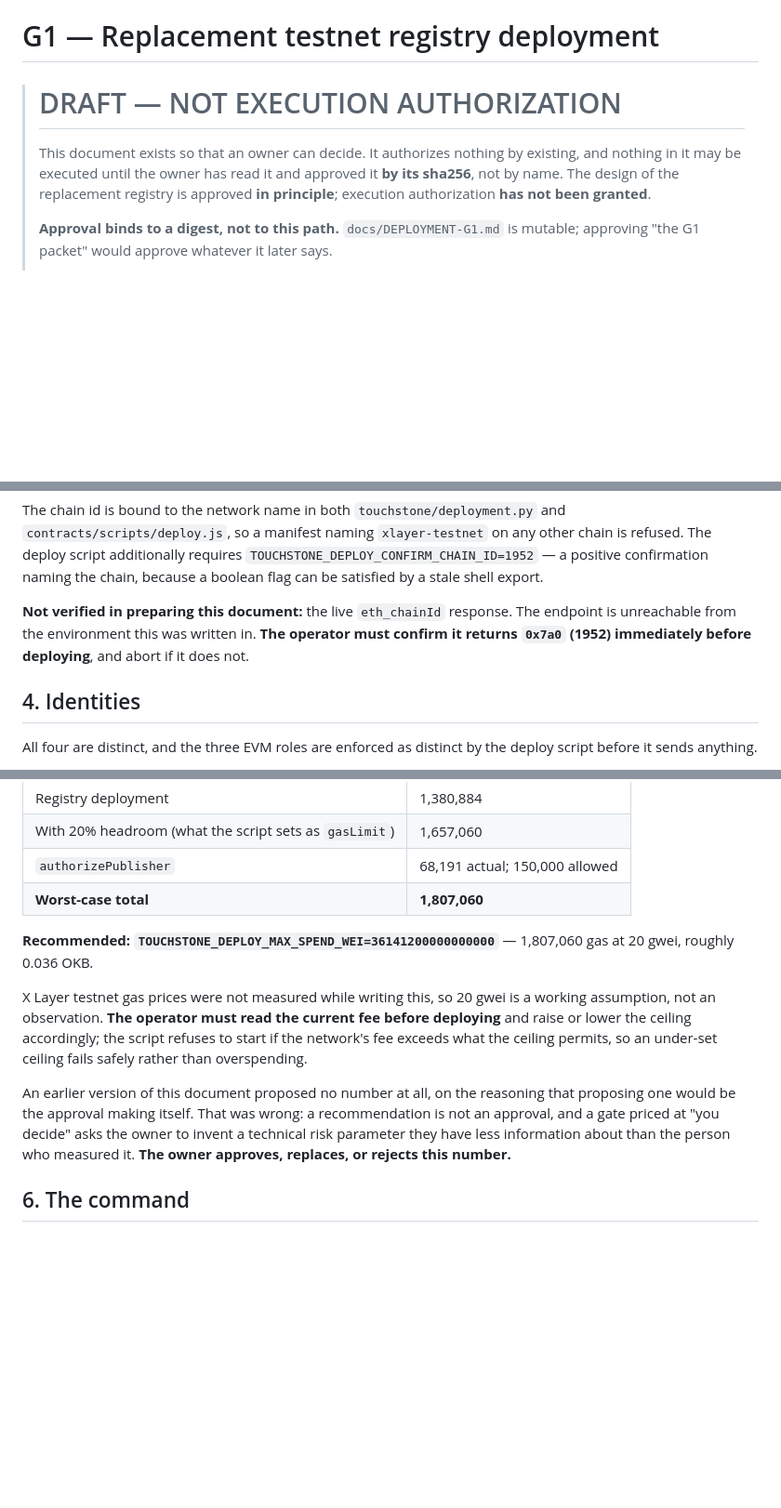
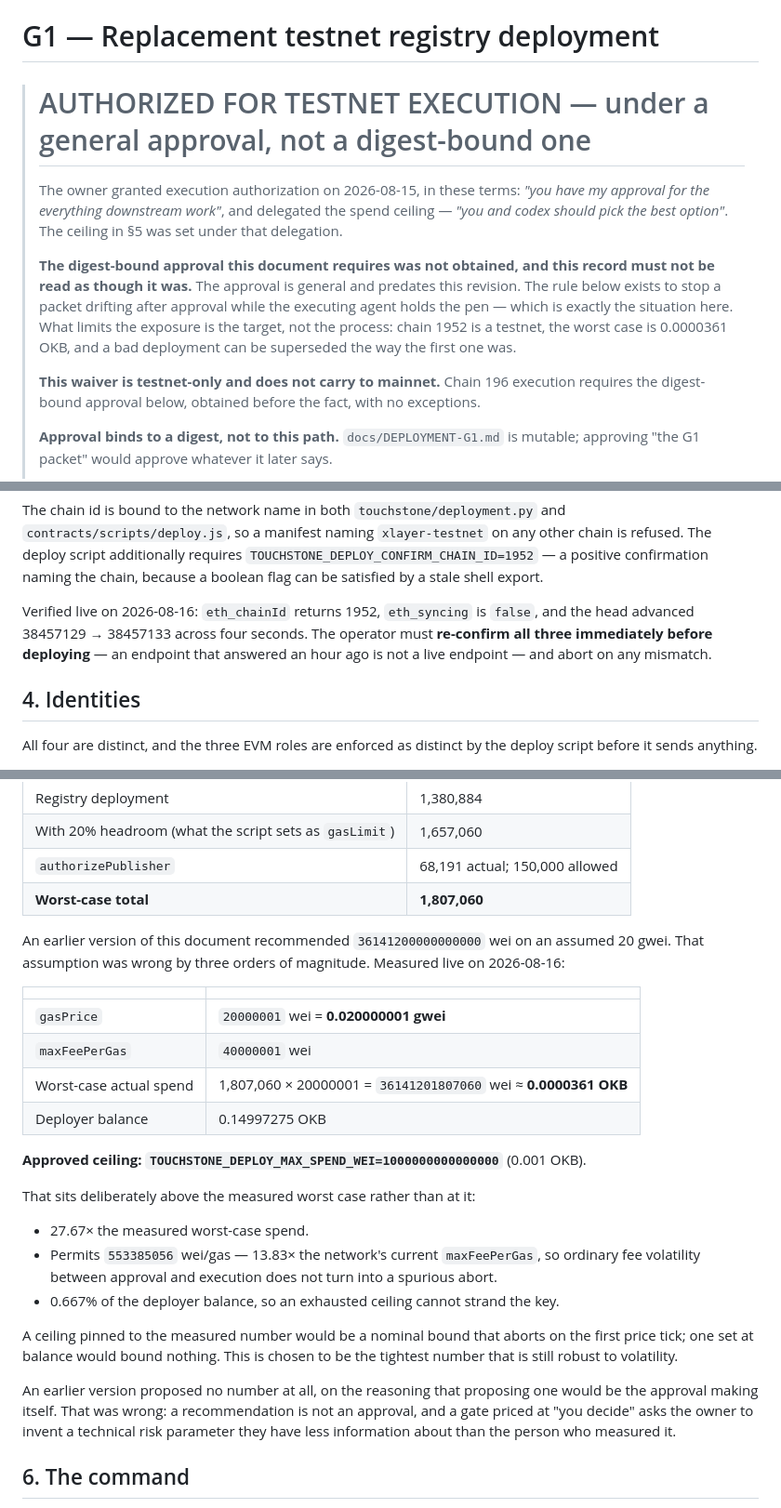
Before and after one commit to Ridwannurudeen/touchstone, a Markdown page: docs/DEPLOYMENT-G1.md, 3 parts joined by grey strips. Shown at 93% size. Rendered like a GitHub page; blank space fills up the shorter version.

Commit message:
Set the G1 ceiling from measured testnet gas, and record the authorization honestly
The packet assumed 20 gwei. X Layer testnet charges 0.020000001 gwei -- a
1000x error, which made the old recommendation a ceiling 27x looser than
anyone had agreed to. Measured worst case is 36141201807060 wei; the
approved ceiling is 1000000000000000 wei, chosen as the tightest number
still robust to fee volatility rather than the tightest number available.

The owner's approval was general and predates this revision, so the
digest-bound rule this packet requires was not exercised. Recording that
plainly instead of implying the discipline was followed, and marking the
waiver testnet-only: the same shortcut on chain 196 would not be defensible.

Adds the pending-nonce, CREATE-address, node-liveness and no-prior-history
preflight checks -- each rules out a distinct way the deployment could land
somewhere other than intended.

```diff
--- a/docs/DEPLOYMENT-G1.md
+++ b/docs/DEPLOYMENT-G1.md
@@ -1,12 +1,20 @@
 # G1 — Replacement testnet registry deployment
 
-> # DRAFT — NOT EXECUTION AUTHORIZATION
+> # AUTHORIZED FOR TESTNET EXECUTION — under a general approval, not a digest-bound one
 >
-> This document exists so that an owner can decide. It authorizes nothing by existing, and
-> nothing in it may be executed until the owner has read it and approved it **by its
-> sha256**, not by name. The
-> design of the replacement registry is approved **in principle**; execution authorization
-> **has not been granted**.
+> The owner granted execution authorization on 2026-08-15, in these terms: *"you have my
+> approval for the everything downstream work"*, and delegated the spend ceiling — *"you and
+> codex should pick the best option"*. The ceiling in §5 was set under that delegation.
+>
+> **The digest-bound approval this document requires was not obtained, and this record must
+> not be read as though it was.** The approval is general and predates this revision. The
+> rule below exists to stop a packet drifting after approval while the executing agent holds
+> the pen — which is exactly the situation here. What limits the exposure is the target, not
+> the process: chain 1952 is a testnet, the worst case is 0.0000361 OKB, and a bad deployment
+> can be superseded the way the first one was.
+>
+> **This waiver is testnet-only and does not carry to mainnet.** Chain 196 execution requires
+> the digest-bound approval below, obtained before the fact, with no exceptions.
 >
 > **Approval binds to a digest, not to this path.** `docs/DEPLOYMENT-G1.md` is mutable;
 > approving "the G1 packet" would approve whatever it later says.
@@ -129,9 +137,10 @@ refused. The deploy script additionally requires `TOUCHSTONE_DEPLOY_CONFIRM_CHAI
 a positive confirmation naming the chain, because a boolean flag can be satisfied by a stale
 shell export.
 
-**Not verified in preparing this document:** the live `eth_chainId` response. The endpoint is
-unreachable from the environment this was written in. **The operator must confirm it returns
-`0x7a0` (1952) immediately before deploying**, and abort if it does not.
+Verified live on 2026-08-16: `eth_chainId` returns 1952, `eth_syncing` is `false`, and the head
+advanced 38457129 → 38457133 across four seconds. The operator must **re-confirm all three
+immediately before deploying** — an endpoint that answered an hour ago is not a live endpoint —
+and abort on any mismatch.
 
 ## 4. Identities
 
@@ -183,20 +192,34 @@ Measured on a local chain at this release commit:
 | `authorizePublisher` | 68,191 actual; 150,000 allowed |
 | **Worst-case total** | **1,807,060** |
 
-**Recommended: `TOUCHSTONE_DEPLOY_MAX_SPEND_WEI=36141200000000000`** — 1,807,060 gas at
-20 gwei, roughly 0.036 OKB.
+An earlier version of this document recommended `36141200000000000` wei on an assumed
+20 gwei. That assumption was wrong by three orders of magnitude. Measured live on
+2026-08-16:
 
-X Layer testnet gas prices were not measured while writing this, so 20 gwei is a working
-assumption, not an observation. **The operator must read the current fee before deploying**
-and raise or lower the ceiling accordingly; the script refuses to start if the network's fee
-exceeds what the ceiling permits, so an under-set ceiling fails safely rather than
-overspending.
+| | |
+|---|---|
+| `gasPrice` | `20000001` wei = **0.020000001 gwei** |
+| `maxFeePerGas` | `40000001` wei |
+| Worst-case actual spend | 1,807,060 × 20000001 = `36141201807060` wei ≈ **0.0000361 OKB** |
+| Deployer balance | 0.14997275 OKB |
 
-An earlier version of this document proposed no number at all, on the reasoning that
-proposing one would be the approval making itself. That was wrong: a recommendation is not
-an approval, and a gate priced at "you decide" asks the owner to invent a technical risk
-parameter they have less information about than the person who measured it. **The owner
-approves, replaces, or rejects this number.**
+**Approved ceiling: `TOUCHSTONE_DEPLOY_MAX_SPEND_WEI=1000000000000000`** (0.001 OKB).
+
+That sits deliberately above the measured worst case rather than at it:
+
+- 27.67× the measured worst-case spend.
+- Permits `553385056` wei/gas — 13.83× the network's current `maxFeePerGas`, so ordinary fee
+  volatility between approval and execution does not turn into a spurious abort.
+- 0.667% of the deployer balance, so an exhausted ceiling cannot strand the key.
+
+A ceiling pinned to the measured number would be a nominal bound that aborts on the first
+price tick; one set at balance would bound nothing. This is chosen to be the tightest number
+that is still robust to volatility.
+
+An earlier version proposed no number at all, on the reasoning that proposing one would be
+the approval making itself. That was wrong: a recommendation is not an approval, and a gate
+priced at "you decide" asks the owner to invent a technical risk parameter they have less
+information about than the person who measured it.
 
 ## 6. The command
 
```
Also changed, not shown: other parts of docs/DEPLOYMENT-G1.md (+11 -0 lines).
